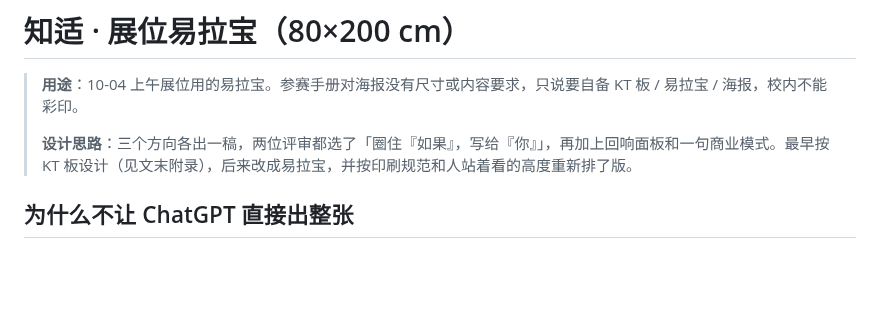
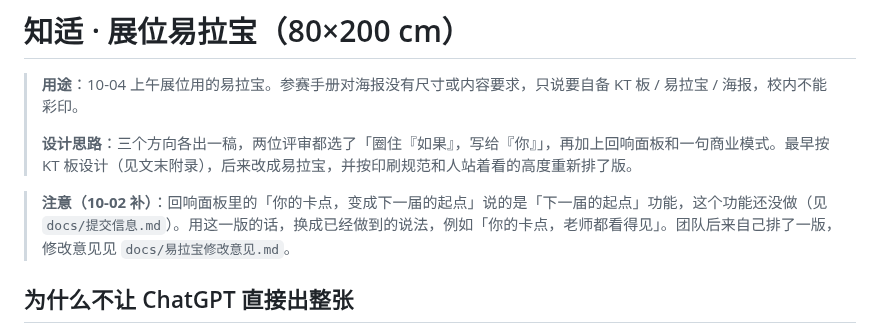
Before and after one commit to Kevinnb66699/2026XJ-Hackathon, a Markdown page: docs/海报提示词.md, the part around the change. GitHub-like rendering; blank space fills up the shorter version.

```diff
--- a/docs/海报提示词.md
+++ b/docs/海报提示词.md
@@ -3,6 +3,8 @@
 > **用途**：10-04 上午展位用的易拉宝。参赛手册对海报没有尺寸或内容要求，只说要自备 KT 板 / 易拉宝 / 海报，校内不能彩印。
 >
 > **设计思路**：三个方向各出一稿，两位评审都选了「圈住『如果』，写给『你』」，再加上回响面板和一句商业模式。最早按 KT 板设计（见文末附录），后来改成易拉宝，并按印刷规范和人站着看的高度重新排了版。
+
+> **注意（10-02 补）**：回响面板里的「你的卡点，变成下一届的起点」说的是「下一届的起点」功能，这个功能还没做（见 `docs/提交信息.md`）。用这一版的话，换成已经做到的说法，例如「你的卡点，老师都看得见」。团队后来自己排了一版，修改意见见 `docs/易拉宝修改意见.md`。
 
 ## 为什么不让 ChatGPT 直接出整张
 
```
Also changed, not shown: docs/易拉宝修改意见.md (added, +105 -0 lines), docs/assets/poster/易拉宝v1-标注.png (added).
